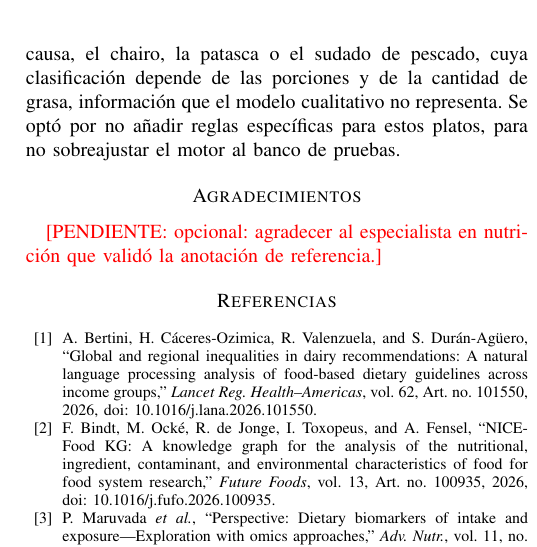
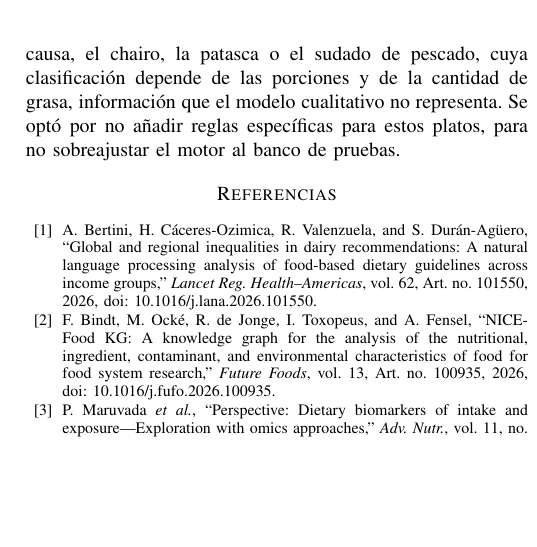
Before and after one commit to thunderfruit/peruvian-food-ontology, a LaTeX paper (report/main.tex): part of one column of page 9 of 10, cut so that both start at the same text, the shorter picture padded with empty space. Compiled offline with pdfLaTeX.

Commit message:
Quitar agradecimiento; agregar el plan del proyecto en docs/

```diff
--- a/report/main.tex
+++ b/report/main.tex
@@ -370,9 +370,6 @@ F$_1$ & 0,002 & 0 & $<0{,}001$ \\
 
 El análisis de errores explica la mejora. En la versión base, los falsos positivos de las consultas sobre alérgenos y dietas se deben a tres causas: (i) ingredientes escritos con su sinónimo regional, como el ceviche, cuyo «lenguado» no se reconocía como pescado, o el shambar, cuyo «trigo» no se reconocía como cereal con gluten; (ii) ingredientes derivados, como la papa a la huancaína, cuya salsa aporta leche, gluten y huevo; y (iii) la contaminación cruzada no considerada, como el chicharrón de pescado preparado en freidoras compartidas con mariscos. Las reglas refinadas eliminan los tres tipos de error, y las 19 consultas sobre alérgenos y dietas alcanzan Precision y Recall de 1,0. En los perfiles, la versión base clasificaba como bajos en calorías los postres y bebidas azucarados y las preparaciones con varios lácteos, y como altos en proteínas los platos con huevo o queso como acompañamiento; las reglas refinadas corrigen estos patrones. Los errores residuales (38 falsos positivos y 4 falsos negativos) se concentran en los perfiles nutricionales cualitativos de preparaciones como la causa, el chairo, la patasca o el sudado de pescado, cuya clasificación depende de las porciones y de la cantidad de grasa, información que el modelo cualitativo no representa. Se optó por no añadir reglas específicas para estos platos, para no sobreajustar el motor al banco de pruebas.
 
-\section*{Agradecimientos}
-\pendiente{opcional: agradecer al especialista en nutrición que validó la anotación de referencia.}
-
 \begin{thebibliography}{99}
 
 \bibitem{bertini2026} A. Bertini, H. Cáceres-Ozimica, R. Valenzuela, and S. Durán-Agüero, ``Global and regional inequalities in dairy recommendations: A natural language processing analysis of food-based dietary guidelines across income groups,'' \emph{Lancet Reg. Health--Americas}, vol. 62, Art. no. 101550, 2026, doi: 10.1016/j.lana.2026.101550.
```
Also changed, not shown: README.md, report/AI2_U2_Research_Activity.pdf, 1 other file.
